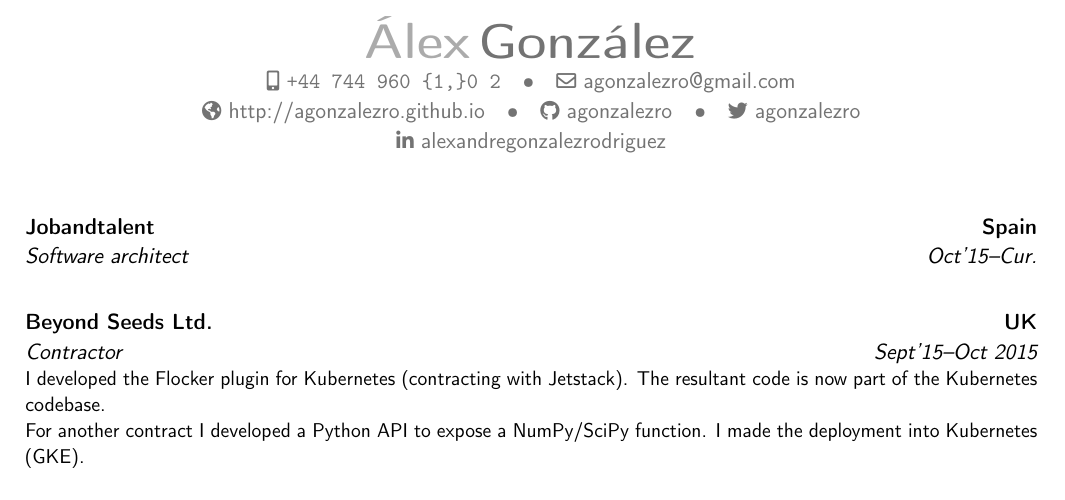
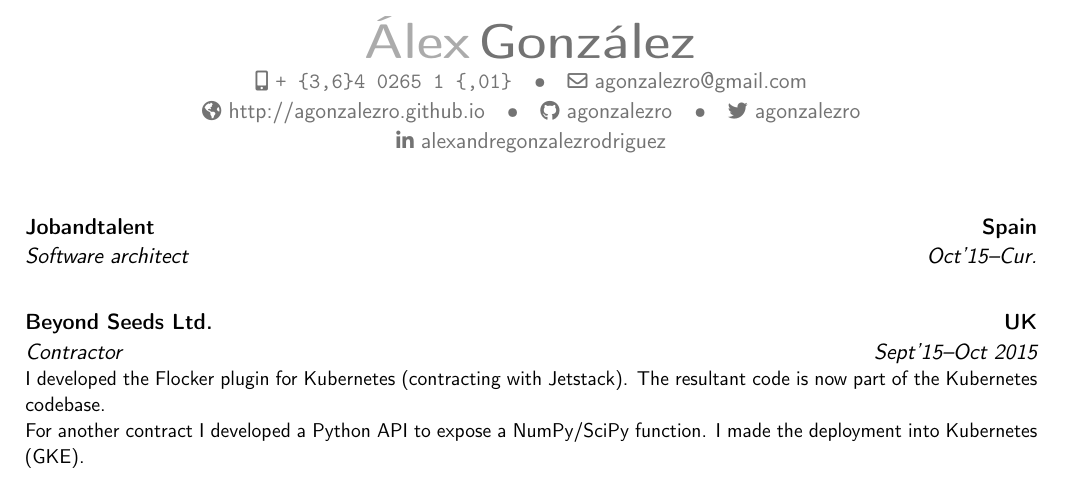
Before and after one commit to agonzalezro/Curriculum-Vitae, a LaTeX CV (cv.tex): part of page 1 of 2, cut so that both start at the same text. Compiled offline with pdfLaTeX.

Commit message:
New phone

```diff
--- a/cv.tex
+++ b/cv.tex
@@ -28,7 +28,7 @@
 \firstname{Álex}
 \familyname{González}
 
-\phone[mobile]{\texttt{+44 744 960 \{1,\}0 2}}
+\phone[mobile]{\texttt{+ \{3,6\}4 0265 1 \{,01\}}}
 \homepage{http://agonzalezro.github.io}
 \email{agonzalezro@gmail.com}
 
```
Also changed, not shown: cv_alex_gonzalez.pdf.
